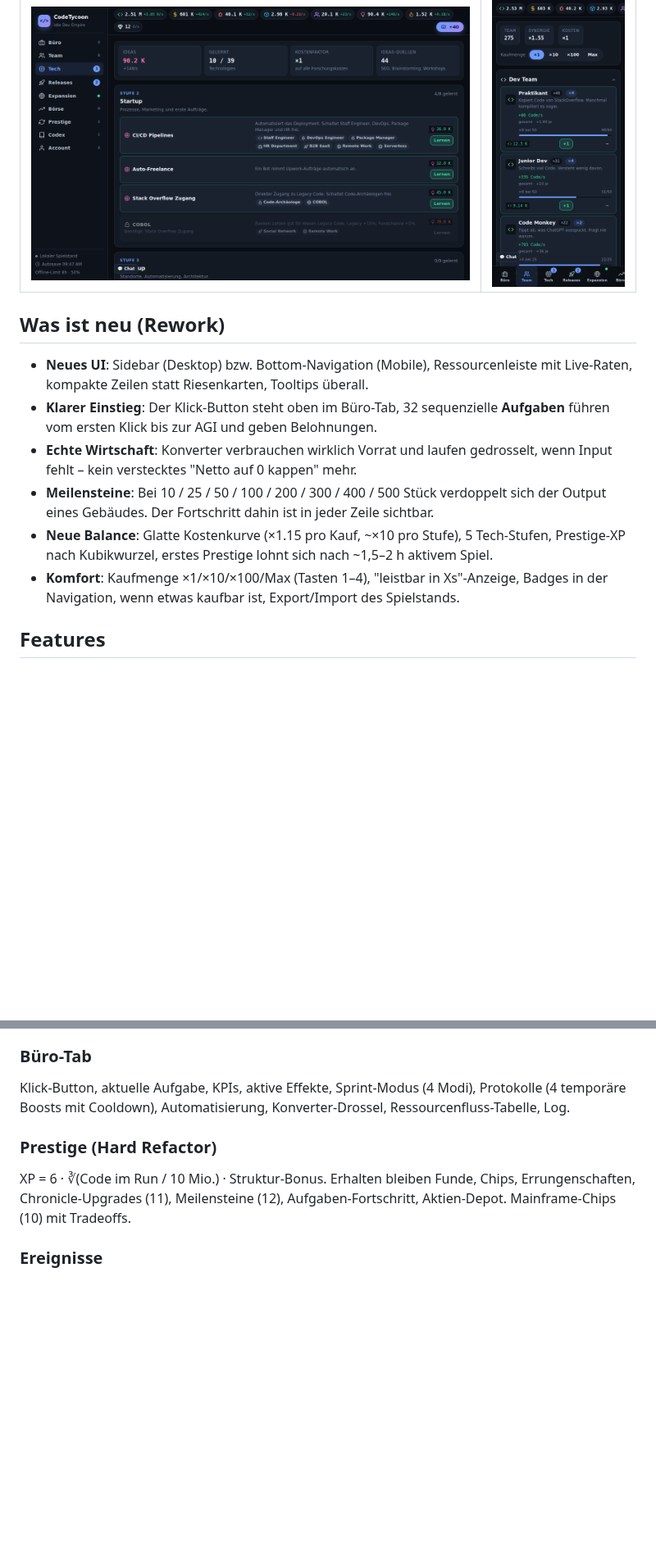
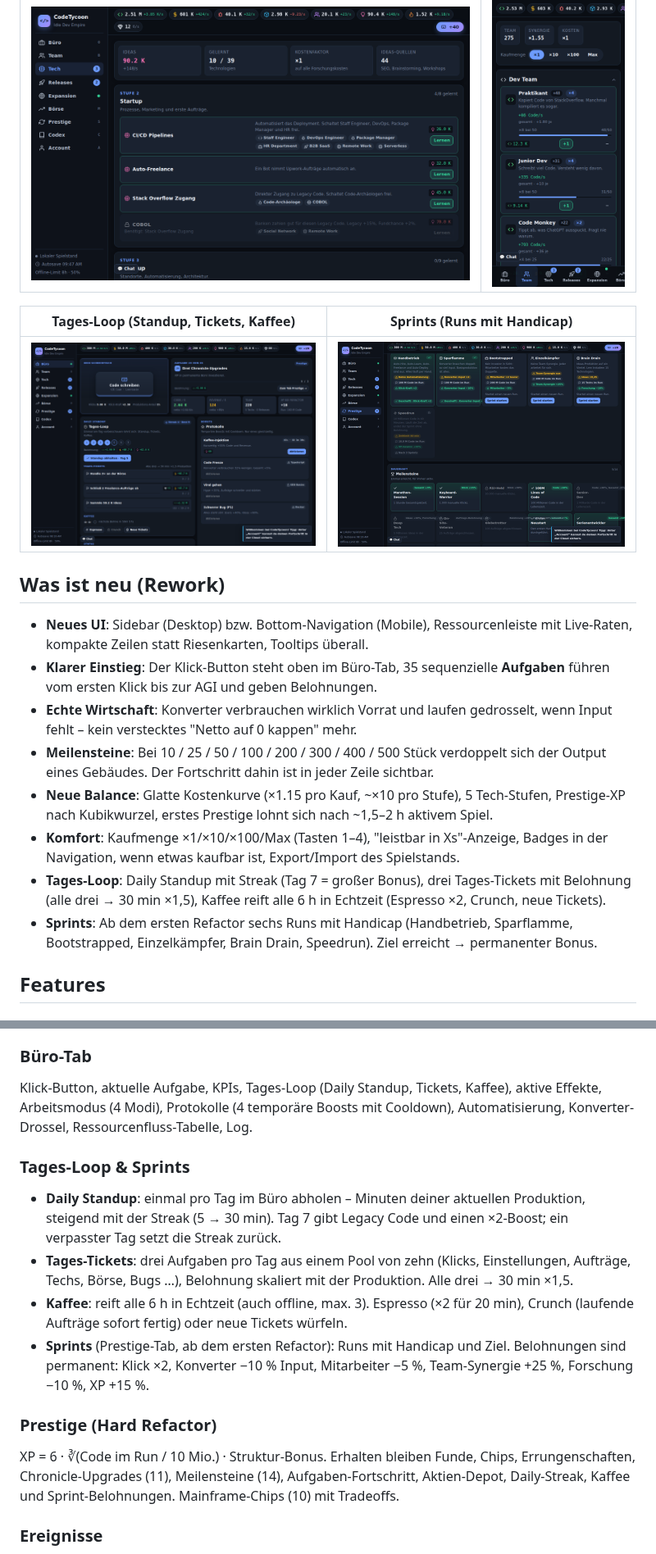
Before and after one commit to SuriveAUT/CodeTycoon, a Markdown page: README.md, 2 parts joined by grey strips. Shown at 82% size. GitHub-like rendering; pictures changed too: docs/screenshots/daily.png (added), docs/screenshots/sprints.png (added); blank space fills up the shorter version.

```diff
--- a/README.md
+++ b/README.md
@@ -18,14 +18,20 @@ Ein browserbasiertes Idle-/Incremental-Game mit Startup-Thematik, Cloud-Save, gl
 |---|---|
 | ![Tech](docs/screenshots/tech.png) | <img src="docs/screenshots/mobile-team.png" width="260" alt="Mobile Team-Tab" /> |
 
+| Tages-Loop (Standup, Tickets, Kaffee) | Sprints (Runs mit Handicap) |
+|---|---|
+| ![Tages-Loop](docs/screenshots/daily.png) | ![Sprints](docs/screenshots/sprints.png) |
+
 ## Was ist neu (Rework)
 
 - **Neues UI**: Sidebar (Desktop) bzw. Bottom-Navigation (Mobile), Ressourcenleiste mit Live-Raten, kompakte Zeilen statt Riesenkarten, Tooltips überall.
-- **Klarer Einstieg**: Der Klick-Button steht oben im Büro-Tab, 32 sequenzielle **Aufgaben** führen vom ersten Klick bis zur AGI und geben Belohnungen.
+- **Klarer Einstieg**: Der Klick-Button steht oben im Büro-Tab, 35 sequenzielle **Aufgaben** führen vom ersten Klick bis zur AGI und geben Belohnungen.
 - **Echte Wirtschaft**: Konverter verbrauchen wirklich Vorrat und laufen gedrosselt, wenn Input fehlt – kein verstecktes "Netto auf 0 kappen" mehr.
 - **Meilensteine**: Bei 10 / 25 / 50 / 100 / 200 / 300 / 400 / 500 Stück verdoppelt sich der Output eines Gebäudes. Der Fortschritt dahin ist in jeder Zeile sichtbar.
 - **Neue Balance**: Glatte Kostenkurve (×1.15 pro Kauf, ~×10 pro Stufe), 5 Tech-Stufen, Prestige-XP nach Kubikwurzel, erstes Prestige lohnt sich nach ~1,5–2 h aktivem Spiel.
 - **Komfort**: Kaufmenge ×1/×10/×100/Max (Tasten 1–4), "leistbar in Xs"-Anzeige, Badges in der Navigation, wenn etwas kaufbar ist, Export/Import des Spielstands.
+- **Tages-Loop**: Daily Standup mit Streak (Tag 7 = großer Bonus), drei Tages-Tickets mit Belohnung (alle drei → 30 min ×1,5), Kaffee reift alle 6 h in Echtzeit (Espresso ×2, Crunch, neue Tickets).
+- **Sprints**: Ab dem ersten Refactor sechs Runs mit Handicap (Handbetrieb, Sparflamme, Bootstrapped, Einzelkämpfer, Brain Drain, Speedrun). Ziel erreicht → permanenter Bonus.
 
 ## Features
 
@@ -63,10 +69,16 @@ Einmalige Megaprojekte mit permanentem Effekt im Run (ToDo App bis Internet 3.0)
 - **Core Values**: eine Doktrin pro Run.
 
 ### Büro-Tab
-Klick-Button, aktuelle Aufgabe, KPIs, aktive Effekte, Sprint-Modus (4 Modi), Protokolle (4 temporäre Boosts mit Cooldown), Automatisierung, Konverter-Drossel, Ressourcenfluss-Tabelle, Log.
+Klick-Button, aktuelle Aufgabe, KPIs, Tages-Loop (Daily Standup, Tickets, Kaffee), aktive Effekte, Arbeitsmodus (4 Modi), Protokolle (4 temporäre Boosts mit Cooldown), Automatisierung, Konverter-Drossel, Ressourcenfluss-Tabelle, Log.
+
+### Tages-Loop & Sprints
+- **Daily Standup**: einmal pro Tag im Büro abholen – Minuten deiner aktuellen Produktion, steigend mit der Streak (5 → 30 min). Tag 7 gibt Legacy Code und einen ×2-Boost; ein verpasster Tag setzt die Streak zurück.
+- **Tages-Tickets**: drei Aufgaben pro Tag aus einem Pool von zehn (Klicks, Einstellungen, Aufträge, Techs, Börse, Bugs …), Belohnung skaliert mit der Produktion. Alle drei → 30 min ×1,5.
+- **Kaffee**: reift alle 6 h in Echtzeit (auch offline, max. 3). Espresso (×2 für 20 min), Crunch (laufende Aufträge sofort fertig) oder neue Tickets würfeln.
+- **Sprints** (Prestige-Tab, ab dem ersten Refactor): Runs mit Handicap und Ziel. Belohnungen sind permanent: Klick ×2, Konverter −10 % Input, Mitarbeiter −5 %, Team-Synergie +25 %, Forschung −10 %, XP +15 %.
 
 ### Prestige (Hard Refactor)
-XP = 6 · ∛(Code im Run / 10 Mio.) · Struktur-Bonus. Erhalten bleiben Funde, Chips, Errungenschaften, Chronicle-Upgrades (11), Meilensteine (12), Aufgaben-Fortschritt, Aktien-Depot. Mainframe-Chips (10) mit Tradeoffs.
+XP = 6 · ∛(Code im Run / 10 Mio.) · Struktur-Bonus. Erhalten bleiben Funde, Chips, Errungenschaften, Chronicle-Upgrades (11), Meilensteine (14), Aufgaben-Fortschritt, Aktien-Depot, Daily-Streak, Kaffee und Sprint-Belohnungen. Mainframe-Chips (10) mit Tradeoffs.
 
 ### Ereignisse
 Zufallsereignisse, interaktive Cyber-Events (Ransomware, DDoS, Investor Call …) und der herumfliegende Bug 🐛 mit Sofort-Bonus.
```
Also changed, not shown: other parts of README.md (+2 -0 lines), CLAUDE.md (+5 -2 lines), 15 other files.
